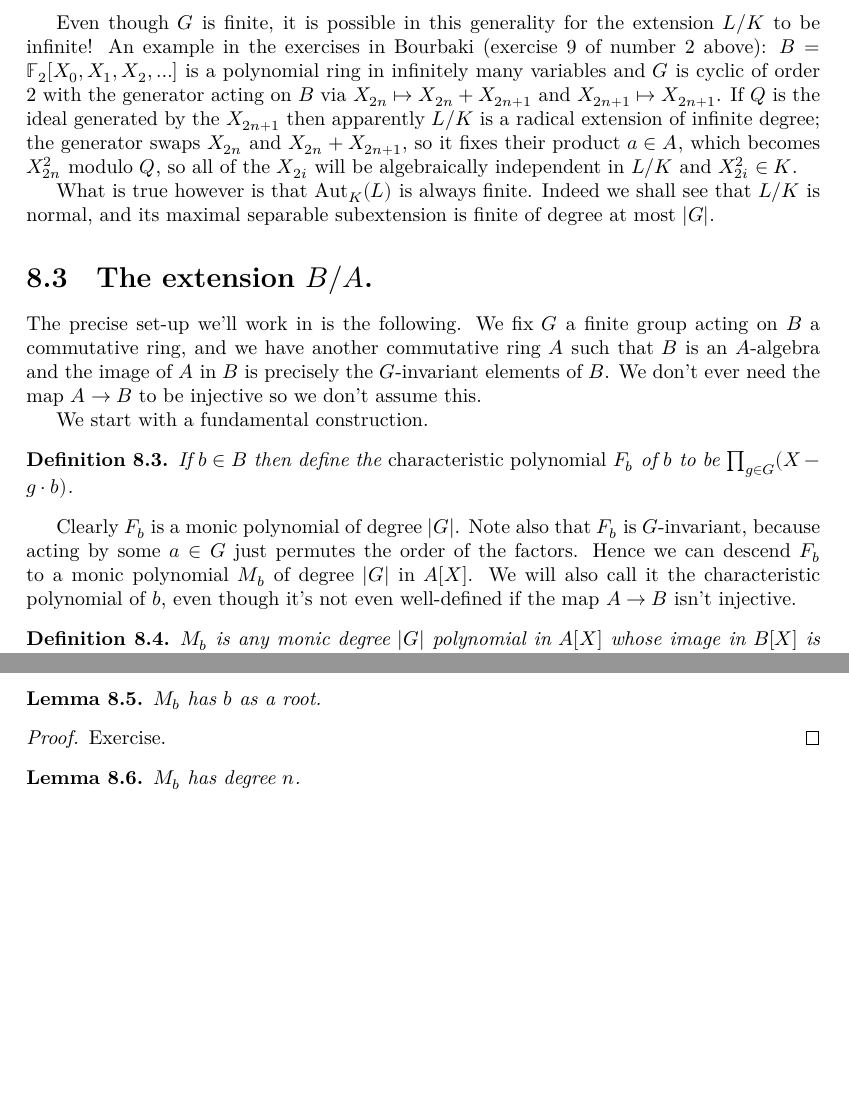
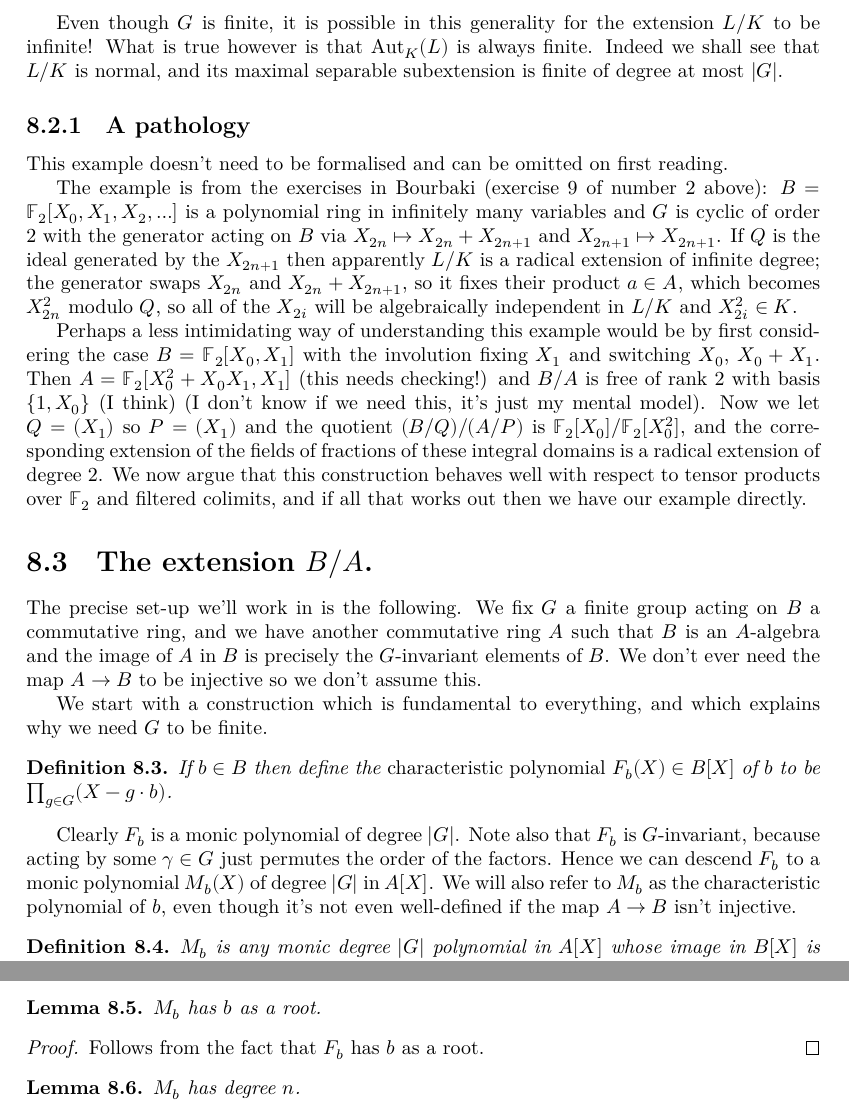
Before and after one commit to ImperialCollegeLondon/FLT, a LaTeX thesis (blueprint/src/print.tex, which reads blueprint/src/chapter/FrobeniusProject.tex): two parts of page 36 of 48, joined at a grey line, cut so that both start at the same text, the shorter picture padded with empty space. Compiled offline with XeLaTeX.

Commit message:
done section 8.3

```diff
--- a/blueprint/src/chapter/FrobeniusProject.tex
+++ b/blueprint/src/chapter/FrobeniusProject.tex
@@ -57,7 +57,15 @@ the local and global field setting, as $\Aut_K(L)$ is just a Galois group of fin
 in these cases, so by surjectivity we can lift a Frobenius element.
 
 Even though $G$ is finite, it is possible in this generality for the extension $L/K$ to be infinite!
-An example in the exercises in Bourbaki (exercise 9 of number 2 above):
+What is true however is that $\Aut_K(L)$ is always finite. Indeed we shall
+see that $L/K$ is normal, and its maximal separable subextension is finite of degree
+at most $|G|$.
+
+\subsection{A pathology}
+
+This example doesn't need to be formalised and can be omitted on first reading.
+
+The example is from the exercises in Bourbaki (exercise 9 of number 2 above):
 $B=\mathbb{F}_2[X_0,X_1,X_2,\ldots]$
 is a polynomial ring in infinitely many variables and $G$ is cyclic of order 2 with
 the generator acting on $B$ via $X_{2n}\mapsto X_{2n}+X_{2n+1}$ and $X_{2n+1}\mapsto X_{2n+1}$.
@@ -66,9 +74,18 @@ infinite degree; the generator swaps $X_{2n}$ and $X_{2n}+X_{2n+1}$, so it fixes
 their product $a\in A$, which becomes $X_{2n}^2$ modulo $Q$, so all
 of the $X_{2i}$ will be algebraically independent in $L/K$ and $X_{2i}^2\in K$.
 
-What is true however is that $\Aut_K(L)$ is always finite. Indeed we shall
-see that $L/K$ is normal, and its maximal separable subextension is finite of degree
-at most $|G|$.
+Perhaps a less intimidating way of understanding this example would be by first
+considering the case $B=\mathbb{F}_2[X_0,X_1]$ with the involution
+fixing $X_1$ and switching $X_0$, $X_0+X_1$. Then
+$A=\mathbb{F}_2[X_0^2+X_0X_1,X_1]$ (this needs checking!) and
+$B/A$ is free of rank 2 with basis $\{1,X_0\}$ (I think) (I don't know if
+we need this, it's just my mental model).
+Now we let $Q=(X_1)$ so $P=(X_1)$ and the quotient $(B/Q)/(A/P)$ is
+$\mathbb{F}_2[X_0]/\mathbb{F}_2[X_0^2]$, and the corresponding extension
+of the fields of fractions of these integral domains is a radical extension of degree 2.
+We now argue that this construction behaves well with respect to tensor
+products over $\mathbb{F}_2$ and filtered colimits, and if all that works
+out then we have our example directly.
 
 \section{The extension $B/A$.}
 
@@ -77,21 +94,22 @@ on $B$ a commutative ring, and we have another commutative ring $A$ such
 that $B$ is an $A$-algebra and the image of $A$ in $B$ is precisely the $G$-invariant
 elements of $B$. We don't ever need the map $A\to B$ to be injective so we don't assume this.
 
-We start with a fundamental construction.
+We start with a construction which is fundamental to everything,
+and which explains why we need $G$ to be finite.
 
 \begin{definition}
   \lean{MulSemiringAction.CharacteristicPolynomial.F}
   \label{MulSemiringAction.CharacteristicPolynomial.F}
   \leanok
   If $b\in B$ then define the \emph{characteristic polynomial}
-  $F_b$ of $b$ to be $\prod_{g\in G}(X-g\cdot b)$.
+  $F_b(X) \in B[X]$ of $b$ to be $\prod_{g\in G}(X-g\cdot b)$.
 \end{definition}
 
 Clearly $F_b$ is a monic polynomial of degree $|G|$. Note also
-that $F_b$ is $G$-invariant, because acting by some $a\in G$
+that $F_b$ is $G$-invariant, because acting by some $\gamma\in G$
 just permutes the order of the factors. Hence we can descend $F_b$
-to a monic polynomial $M_b$ of degree $|G|$ in $A[X]$. We will
-also call it the characteristic polynomial of $b$, even though
+to a monic polynomial $M_b(X)$ of degree $|G|$ in $A[X]$. We will
+also refer to $M_b$ as the characteristic polynomial of $b$, even though
 it's not even well-defined if the map $A\to B$ isn't injective.
 
 \begin{definition}
@@ -103,10 +121,19 @@ it's not even well-defined if the map $A\to B$ isn't injective.
 \end{definition}
 
 \begin{lemma}
+  \label{MulSemiringAction.CharacteristicPolynomial.M_eval_eq_zero}
+  \lean{MulSemiringAction.CharacteristicPolynomial.M_eval_eq_zero}
+  \uses{MulSemiringAction.CharacteristicPolynomial.M}
   $M_b$ has $b$ as a root.
+\end{lemma}
+\begin{proof} Follows from the fact that $F_b$ has $b$ as a root.
+\end{proof}
+\begin{lemma}
+  \label{MulSemiringAction.CharacteristicPolynomial.M_deg}
+  \lean{MulSemiringAction.CharacteristicPolynomial.M_deg}
+  \uses{MulSemiringAction.CharacteristicPolynomial.M}
+  $M_b$ has degree $n$.
 \end{lemma}
 \begin{proof} Exercise.
 \end{proof}
 \begin{lemma}
-  $M_b$ has degree $n$.
-\end{lemma}
```
Also changed, not shown: blueprint/src/chapter/FrobeniusProject.tex (18 more changed lines), 2 other files.
